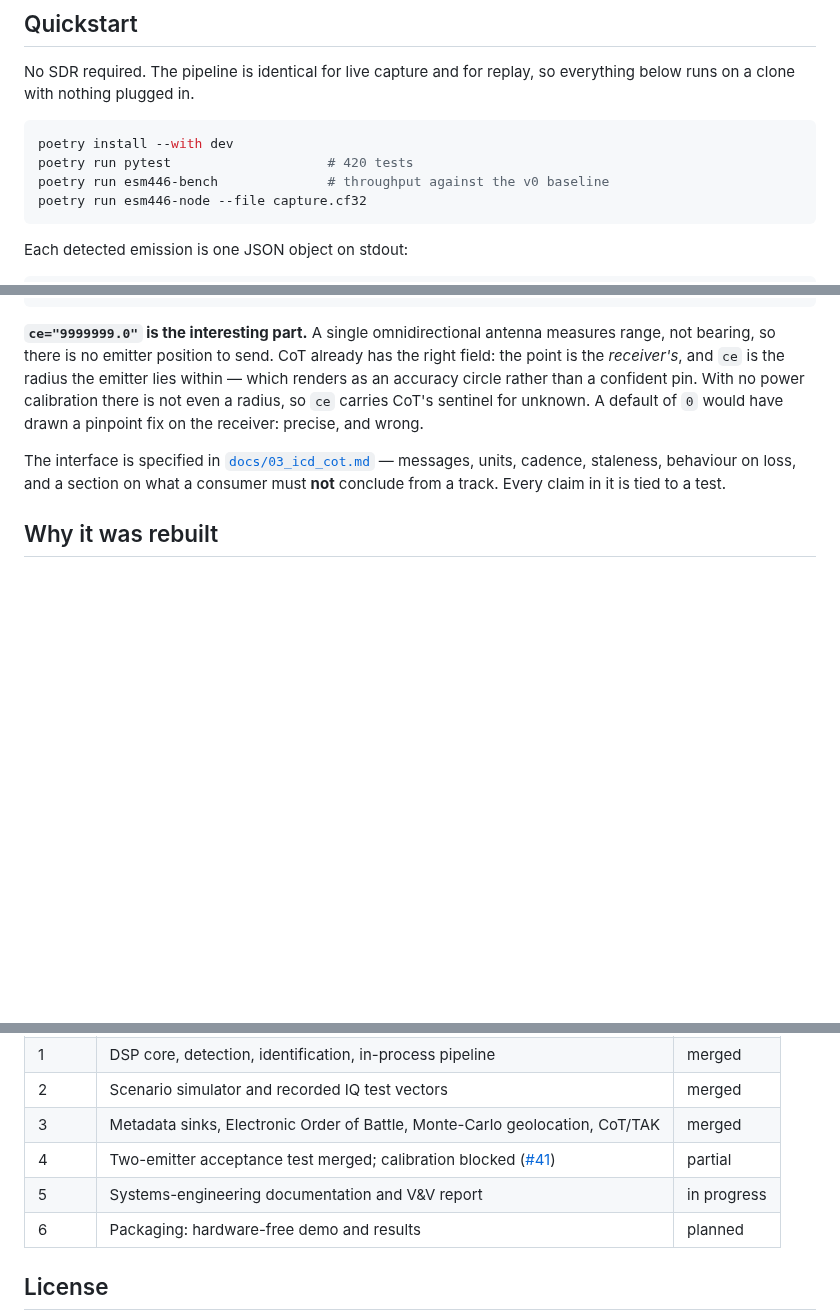
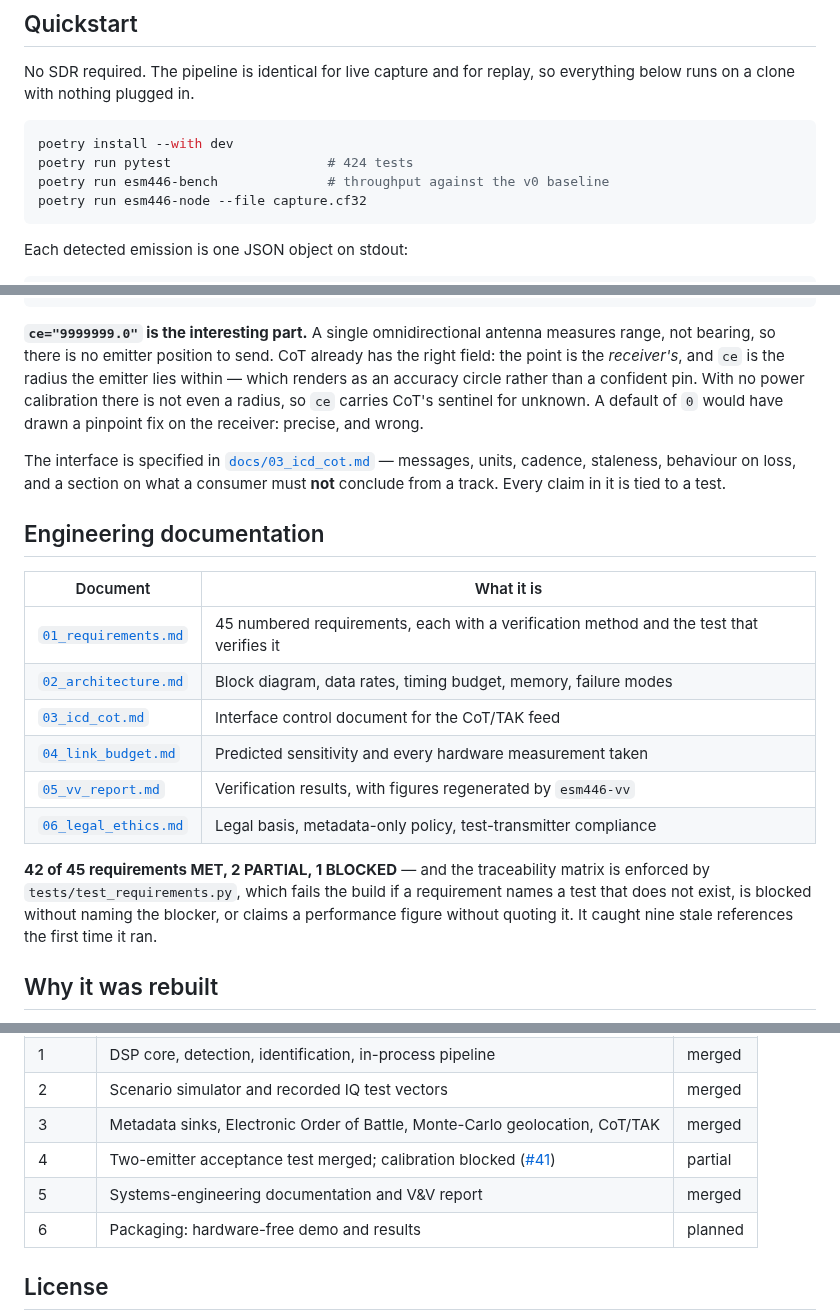
Before and after one commit to alesan121/esm446, a Markdown page: README.md, 3 parts joined by grey strips. Rendered like a GitHub page; blank space fills up the shorter version.

````diff
--- a/README.md
+++ b/README.md
@@ -18,7 +18,7 @@ below runs on a clone with nothing plugged in.
 
 ```bash
 poetry install --with dev
-poetry run pytest                    # 420 tests
+poetry run pytest                    # 424 tests
 poetry run esm446-bench              # throughput against the v0 baseline
 poetry run esm446-node --file capture.cf32
 ```
@@ -116,6 +116,22 @@ The interface is specified in [`docs/03_icd_cot.md`](docs/03_icd_cot.md) — mes
 cadence, staleness, behaviour on loss, and a section on what a consumer must **not** conclude
 from a track. Every claim in it is tied to a test.
 
+## Engineering documentation
+
+| Document | What it is |
+|---|---|
+| [`01_requirements.md`](docs/01_requirements.md) | 45 numbered requirements, each with a verification method and the test that verifies it |
+| [`02_architecture.md`](docs/02_architecture.md) | Block diagram, data rates, timing budget, memory, failure modes |
+| [`03_icd_cot.md`](docs/03_icd_cot.md) | Interface control document for the CoT/TAK feed |
+| [`04_link_budget.md`](docs/04_link_budget.md) | Predicted sensitivity and every hardware measurement taken |
+| [`05_vv_report.md`](docs/05_vv_report.md) | Verification results, with figures regenerated by `esm446-vv` |
+| [`06_legal_ethics.md`](docs/06_legal_ethics.md) | Legal basis, metadata-only policy, test-transmitter compliance |
+
+**42 of 45 requirements MET, 2 PARTIAL, 1 BLOCKED** — and the traceability matrix is enforced
+by `tests/test_requirements.py`, which fails the build if a requirement names a test that does
+not exist, is blocked without naming the blocker, or claims a performance figure without
+quoting it. It caught nine stale references the first time it ran.
+
 ## Why it was rebuilt
 
 The v0 prototype, preserved verbatim in [`legacy/`](legacy/), produced output. It did not
@@ -183,7 +199,7 @@ that would invite exactly the wrong question.
 | 2 | Scenario simulator and recorded IQ test vectors | merged |
 | 3 | Metadata sinks, Electronic Order of Battle, Monte-Carlo geolocation, CoT/TAK | merged |
 | 4 | Two-emitter acceptance test merged; calibration blocked ([#41](https://github.com/alesan121/esm446/issues/41)) | partial |
-| 5 | Systems-engineering documentation and V&V report | in progress |
+| 5 | Systems-engineering documentation and V&V report | merged |
 | 6 | Packaging: hardware-free demo and results | planned |
 
 ## License
````
Also changed, not shown: docs/05_vv_report.md (added, +266 -0 lines), docs/figures/01_channel_response.png (added), docs/figures/02_sensitivity_ripple.png (added), docs/figures/03_false_alarm_rate.png (added), docs/figures/04_detection_probability.png (added), docs/figures/05_interval_coverage.png (added), docs/figures/06_throughput.png (added), 5 other files.
